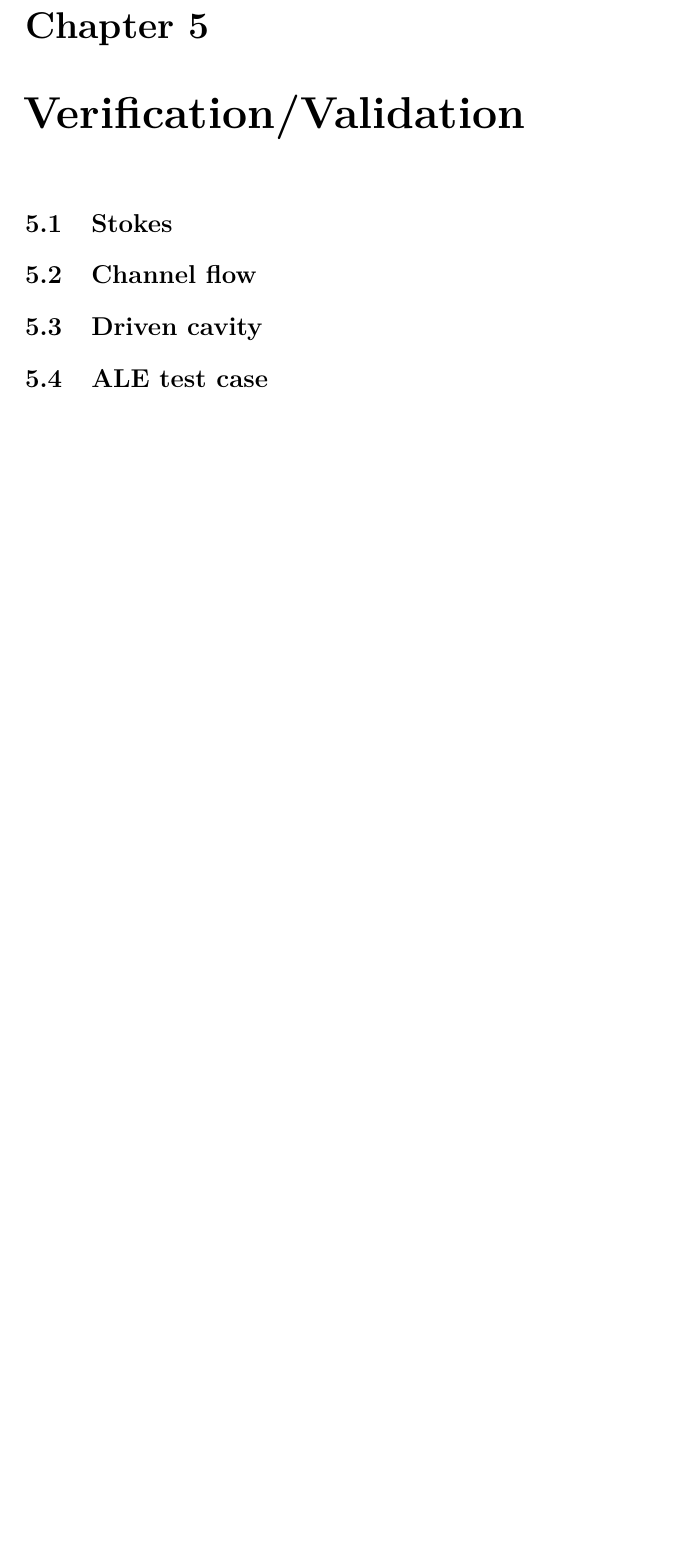
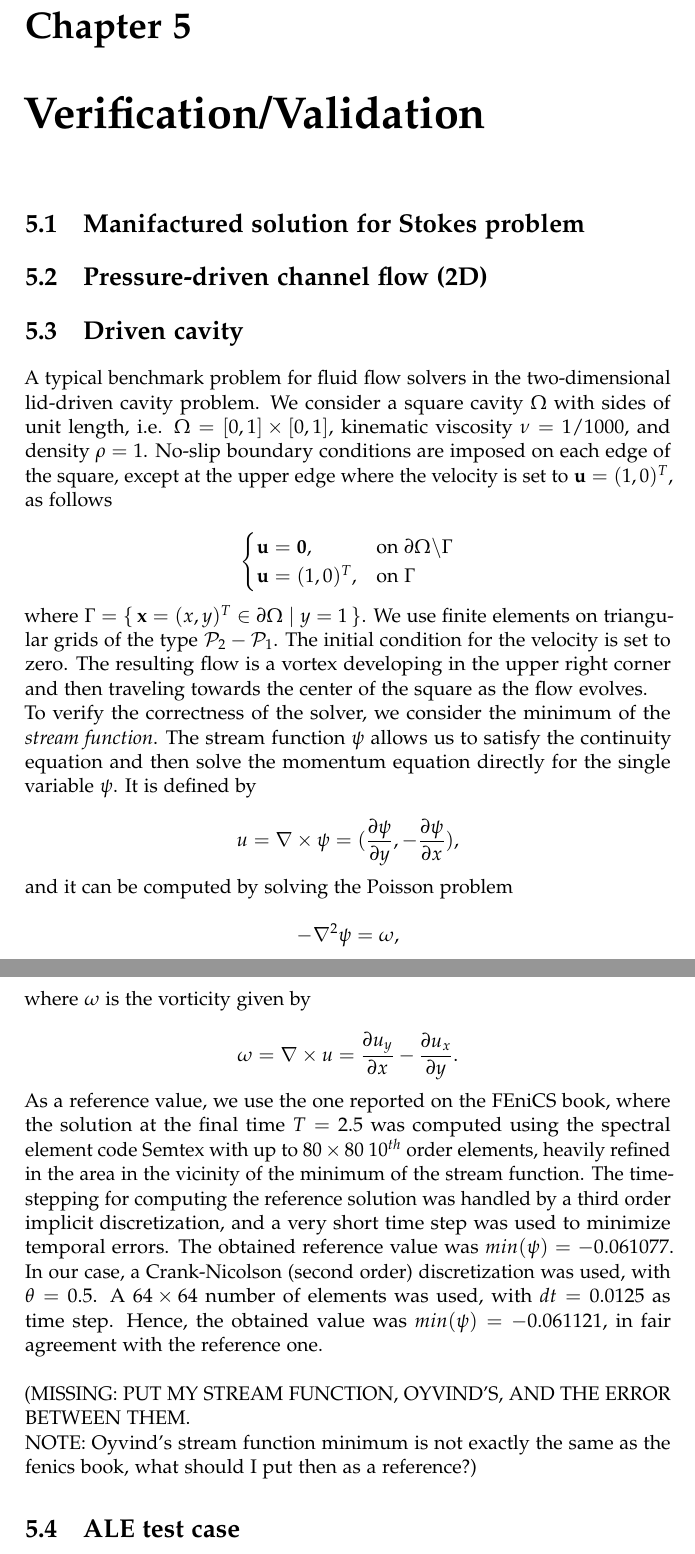
Before and after one commit to BijanZarif/Master_project, a LaTeX thesis (latex/Thesis.tex): part of page 13 of 16 before the commit and two parts of pages 13 and 14 of 17 after it, the two joined at a grey line, cut so that both start at the same text, the shorter picture padded with empty space. Compiled offline with pdfLaTeX.

Commit message:
modified thesis

```diff
--- a/latex/Thesis.tex
+++ b/latex/Thesis.tex
@@ -26,6 +26,7 @@
 
 
 \setlength\parindent{0pt}  % toglie identazione ovunque
+\usepackage[sc]{mathpazo}
 
 % -----------------
 
@@ -408,9 +409,51 @@ Instead of using the space $V \times Q$, we use $V_h \times Q_h$, where $V_h$ an
 
 \chapter{Verification/Validation}
 
-\section{Stokes}
-\section{Channel flow}
+\section{Manifactured solution for Stokes problem}
+\section{Pressure-driven channel flow (2D)}
+% References:
+% Fenics book
+% http://faculty.kfupm.edu.sa/CHE/usamah/CHE204/CHE204-HD22%20-%20Flow%20Through%20Circular%20Pipe.pdf
+
 \section{Driven cavity}
+% References:
+% Fenics book, Quarteroni, Fluid dynamics F. White
+
+A typical benchmark problem for fluid flow solvers in the two-dimensional lid-driven cavity problem. We consider a square cavity $\Omega$ with sides of unit length, i.e. $\Omega = [0,1] \times [0,1]$, kinematic viscosity $\nu = 1/1000$, and density $\rho = 1$. No-slip boundary conditions are imposed on each edge of the square, except at the upper edge where the velocity is set to $\mathbf{u} = (1,0)^T$, as follows
+
+\[
+\begin{cases}
+\mathbf{u = 0}, & \mbox{on } \partial \Omega \backslash \Gamma \\
+\mathbf{u} = (1,0)^T, & \mbox{on } \Gamma
+\end{cases}
+\]
+
+where $ \Gamma = \set{ \mathbf{x} = (x,y)^T \in \partial \Omega | y = 1}$. We use finite elements on triangular grids of the type $\mathcal{P}_2-\mathcal{P}_1$. The initial condition for the velocity is set to zero. The resulting flow is a vortex developing in the upper right corner and then traveling towards the center of the square as the flow evolves. \\
+To verify the correctness of the solver, we consider the minimum of the \textit{stream function}. The stream function $\psi$ allows us to satisfy the continuity equation and then solve the momentum equation directly for the single variable $\psi$. It is defined by
+
+\[
+u = \nabla \times \psi = (\frac{\partial \psi}{\partial y} , - \frac{\partial \psi }{\partial x}),
+\]
+
+and it can be computed by solving the Poisson problem
+
+\[
+- \nabla^2 \psi = \omega,
+\]
+
+where $\omega$ is the vorticity given by
+
+\[
+\omega = \nabla \times u = \frac{\partial u_y}{\partial x} - \frac{\partial u_x}{\partial y}.
+\]
+
+
+As a reference value, we use the one reported on the FEniCS book, where the solution at the final time $T = 2.5$ was computed using the spectral element code Semtex with up to $80 \times 80$ $10^{th}$ order elements, heavily refined in the area in the vicinity of the minimum of the stream function. The time-stepping for computing the reference solution was handled by a third order implicit discretization, and a very short time step was used to minimize temporal errors.  The obtained reference value was $min(\psi) = -0.061 077$. In our case, a Crank-Nicolson (second order) discretization was used, with $\theta = 0.5$. A $64 \times 64$ number of elements was used, with $dt = 0.0125$ as time step. Hence, the obtained value was $min(\psi) = -0.061 121$, in fair agreement with the reference one. \\
+
+(MISSING: PUT MY STREAM FUNCTION, OYVIND'S, AND THE ERROR BETWEEN THEM. \\
+NOTE: Oyvind's stream function minimum is not exactly the same as the fenics book, what should I put then as a reference?)
+
+
 \section{ALE test case}
 See Vegard
 \section{ALE + elasticity test case}
```
Also changed, not shown: 1 other file.
